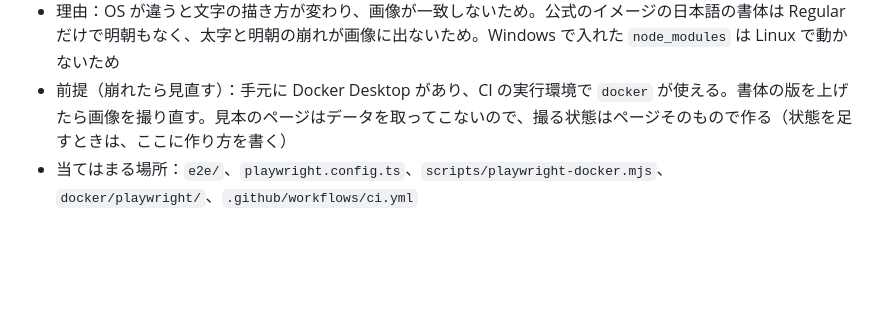
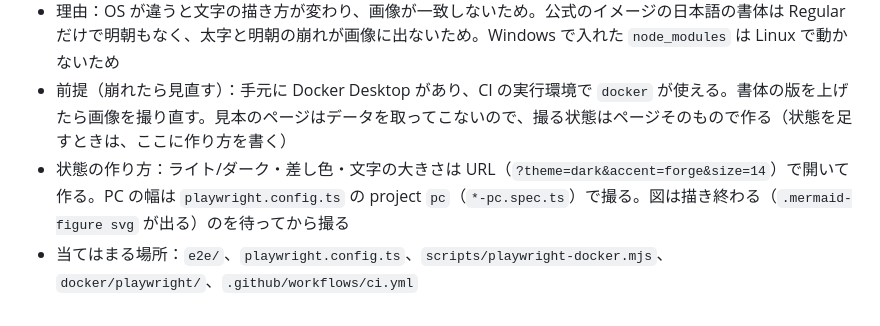
Before and after one commit to tsubokura14/kinari-md, a Markdown page: docs/design.md, the part around the change. Rendered like a GitHub page; blank space fills up the shorter version.

```diff
--- a/docs/design.md
+++ b/docs/design.md
@@ -76,4 +76,5 @@
 - コンテナの中の `node_modules` と `sample/.next` は、フォルダごとの名前つきボリューム（`kinari-md-<フォルダの場所から作った値>-node_modules`・`-next`）に分ける
 - 理由：OS が違うと文字の描き方が変わり、画像が一致しないため。公式のイメージの日本語の書体は Regular だけで明朝もなく、太字と明朝の崩れが画像に出ないため。Windows で入れた `node_modules` は Linux で動かないため
 - 前提（崩れたら見直す）：手元に Docker Desktop があり、CI の実行環境で `docker` が使える。書体の版を上げたら画像を撮り直す。見本のページはデータを取ってこないので、撮る状態はページそのもので作る（状態を足すときは、ここに作り方を書く）
+- 状態の作り方：ライト/ダーク・差し色・文字の大きさは URL（`?theme=dark&accent=forge&size=14`）で開いて作る。PC の幅は `playwright.config.ts` の project `pc`（`*-pc.spec.ts`）で撮る。図は描き終わる（`.mermaid-figure svg` が出る）のを待ってから撮る
 - 当てはまる場所：`e2e/`、`playwright.config.ts`、`scripts/playwright-docker.mjs`、`docker/playwright/`、`.github/workflows/ci.yml`
```
Also changed, not shown: docs/specs/screens/sample-dark-forge.png (added), docs/specs/screens/sample-dark-pc.png (added), docs/specs/screens/sample-dark.png (added), docs/specs/screens/sample-light-14.png (added), docs/specs/screens/sample-light-pc.png (added), docs/specs/screens/sample-light.png (added), 2 other files.
